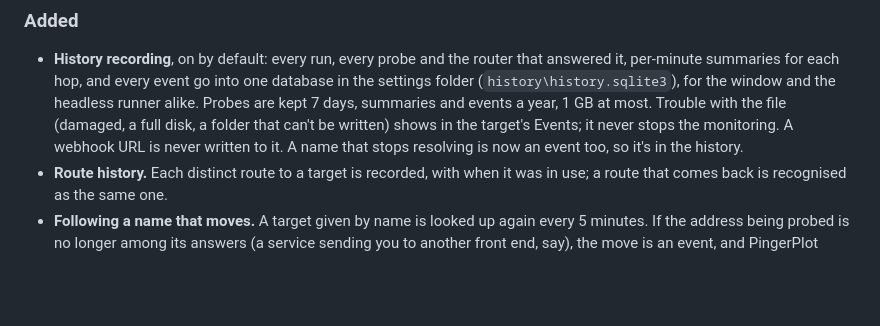
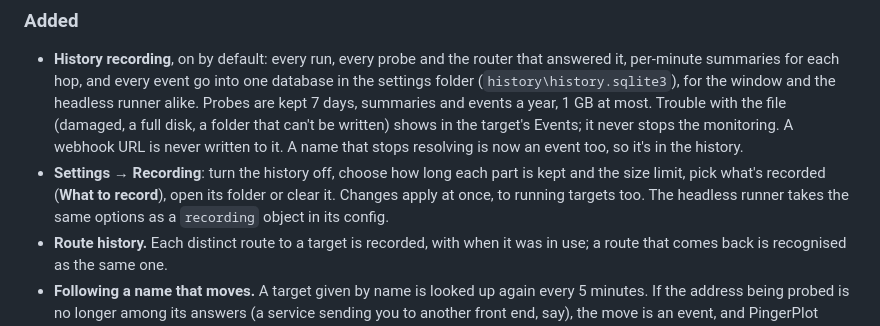
Before and after one commit to jamesccupps/PingerPlot, a Markdown page: CHANGELOG.md, the part around the change. Rendered like a GitHub page; blank space fills up the shorter version.

```diff
--- a/CHANGELOG.md
+++ b/CHANGELOG.md
@@ -16,6 +16,11 @@ All notable changes to PingerPlot are recorded here. The format follows
   folder that can't be written) shows in the target's Events; it never stops
   the monitoring. A webhook URL is never written to it. A name that stops
   resolving is now an event too, so it's in the history.
+- **Settings → Recording**: turn the history off, choose how long each part
+  is kept and the size limit, pick what's recorded (**What to record**), open
+  its folder or clear it. Changes apply at once, to running targets too. The
+  headless runner takes the same options as a `recording` object in its
+  config.
 - **Route history.** Each distinct route to a target is recorded, with when it
   was in use; a route that comes back is recognised as the same one.
 - **Following a name that moves.** A target given by name is looked up again
```
Also changed, not shown: README.md (+34 -5 lines).
